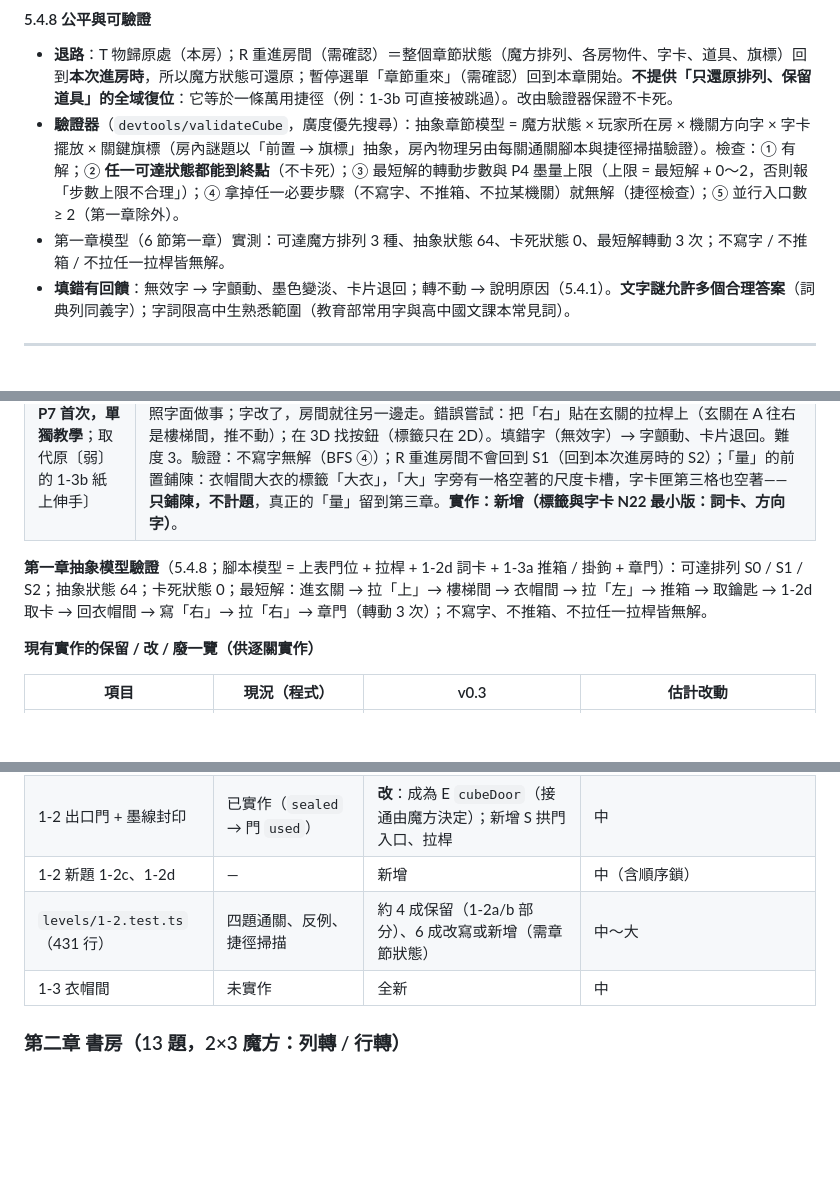
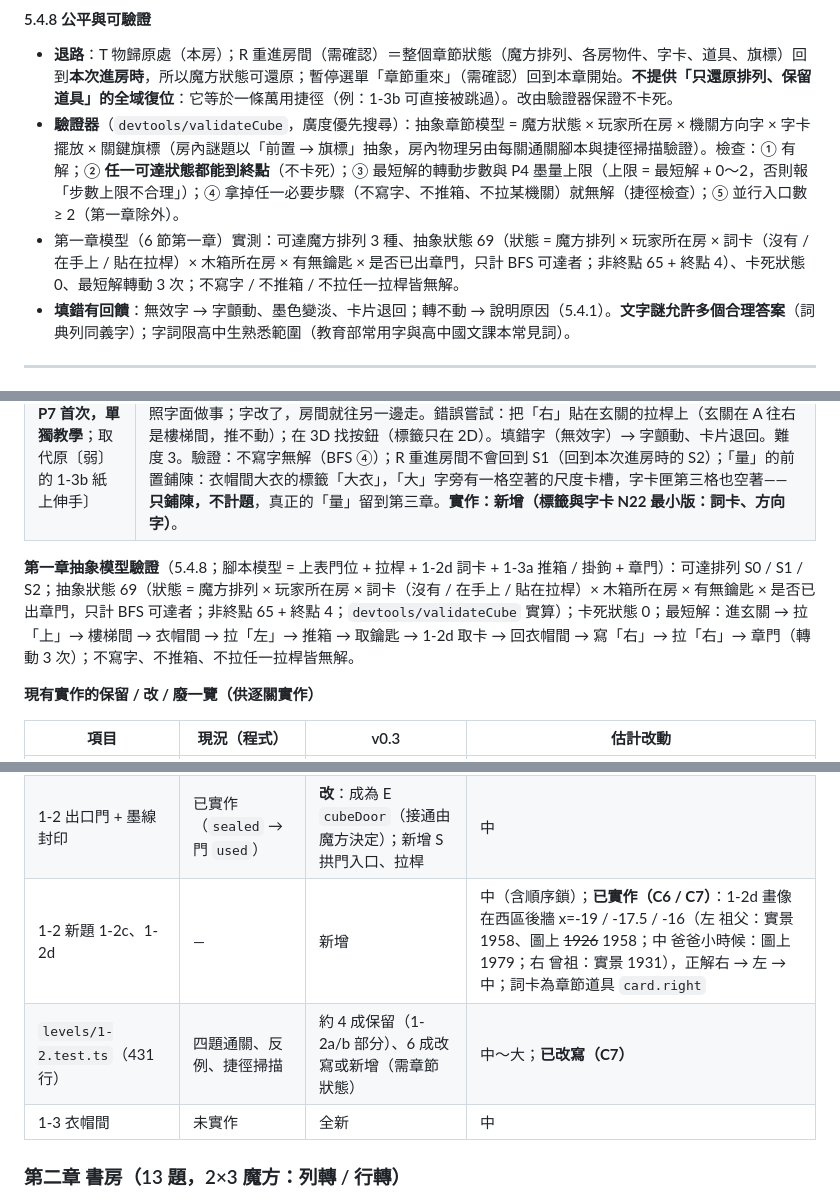
Before and after one commit to lumichen1013-beep/School-GTA, a Markdown page: docs/puzzle/game-spec-v0.2.md, 3 parts joined by grey strips. Drawn GitHub-style; blank space fills up the shorter version.

```diff
--- a/docs/puzzle/game-spec-v0.2.md
+++ b/docs/puzzle/game-spec-v0.2.md
@@ -390,7 +390,7 @@ type Side = 'N' | 'S' | 'E' | 'W' | 'U' | 'D';
 #### 5.4.8 公平與可驗證
 - **退路**：T 物歸原處（本房）；R 重進房間（需確認）＝整個章節狀態（魔方排列、各房物件、字卡、道具、旗標）回到**本次進房時**，所以魔方狀態可還原；暫停選單「章節重來」（需確認）回到本章開始。**不提供「只還原排列、保留道具」的全域復位**：它等於一條萬用捷徑（例：1-3b 可直接被跳過）。改由驗證器保證不卡死。
 - **驗證器**（`devtools/validateCube`，廣度優先搜尋）：抽象章節模型 = 魔方狀態 × 玩家所在房 × 機關方向字 × 字卡擺放 × 關鍵旗標（房內謎題以「前置 → 旗標」抽象，房內物理另由每關通關腳本與捷徑掃描驗證）。檢查：① 有解；② **任一可達狀態都能到終點**（不卡死）；③ 最短解的轉動步數與 P4 墨量上限（上限 = 最短解 + 0～2，否則報「步數上限不合理」）；④ 拿掉任一必要步驟（不寫字、不推箱、不拉某機關）就無解（捷徑檢查）；⑤ 並行入口數 ≥ 2（第一章除外）。
-- 第一章模型（6 節第一章）實測：可達魔方排列 3 種、抽象狀態 64、卡死狀態 0、最短解轉動 3 次；不寫字 / 不推箱 / 不拉任一拉桿皆無解。
+- 第一章模型（6 節第一章）實測：可達魔方排列 3 種、抽象狀態 69（狀態 = 魔方排列 × 玩家所在房 × 詞卡（沒有 / 在手上 / 貼在拉桿）× 木箱所在房 × 有無鑰匙 × 是否已出章門，只計 BFS 可達者；非終點 65 + 終點 4）、卡死狀態 0、最短解轉動 3 次；不寫字 / 不推箱 / 不拉任一拉桿皆無解。
 - **填錯有回饋**：無效字 → 字顫動、墨色變淡、卡片退回；轉不動 → 說明原因（5.4.1）。**文字謎允許多個合理答案**（詞典列同義字）；字詞限高中生熟悉範圍（教育部常用字與高中國文課本常見詞）。
 
 ---
@@ -446,7 +446,7 @@ type Side = 'N' | 'S' | 'E' | 'W' | 'U' | 'D';
 | **1-3a 連箱帶人**〔核心；**P2 首次，單獨教學**；取代 v0.2 的 1-3a〕 | 前置：1-2c 後經樓梯間進衣帽間（S1）。目標：玄關西區高處的掛鉤（y=2.3，`interactIn:'2d'`，掛著**房間的銅鑰匙**與許問津的手記第一頁）。玄關自己的木箱過不了中庭與西區之間的缺口（C5：推不下坑），所以西區需要另一個箱子；衣帽間裡就有一個，但衣帽間只靠人用的門接著樓梯間，箱子推不出去。解法：3D 拉衣帽間的拉桿「左」→ 衣帽間（連同你與木箱）滑到 D → 後牆拱門對上玄關的南拱門（S2）→ 把木箱推過拱門，進入玄關西區 → 推到掛鉤下（x≈-15）→ 切 2D 跳上箱頂（1.1，餘裕 0.42）→ E 取下鑰匙（站地板差 1.85>1.5；箱頂差 0.75）。aha：推不出門的箱子，可以連房間一起轉過去。錯誤嘗試：從樓梯間的門推箱（門只讓人過）；把玄關的箱子推向西區（缺口）；2D 跳著按 E（C9）。難度 3.5（易卡關）。驗證：S1 時箱子無法離開衣帽間；S2 時拱門可通過；掛鉤兩模式在地板都搆不到；捷徑掃描含「玄關木箱 × 缺口」。驚嚇：完成後三件大衣同時滑落（9.1）。**實作：新增（衣帽間關卡、拉桿、拱門跨房、需 M-Cube 的跨房物件）**。 |
 | **1-3b 回來的路**〔核心；**P7 首次，單獨教學**；取代原〔弱〕的 1-3b 紙上伸手〕 | 目標：衣帽間東端的章門（通書房）。S2 時衣帽間在 D，章門面對空格（門後是牆）；S1 時它本來對著書房走廊，但衣帽間的拉桿只會「左」。解法：切 2D → 拉桿的標籤「左」→ 從字卡匣貼上詞卡「右」→ 回 3D 拉桿 → 衣帽間滑回 C → 章門接上書房走廊 → 用房間的銅鑰匙開門。aha：機關照字面做事；字改了，房間就往另一邊走。錯誤嘗試：把「右」貼在玄關的拉桿上（玄關在 A 往右是樓梯間，推不動）；在 3D 找按鈕（標籤只在 2D）。填錯字（無效字）→ 字顫動、卡片退回。難度 3。驗證：不寫字無解（BFS ④）；R 重進房間不會回到 S1（回到本次進房時的 S2）；「量」的前置鋪陳：衣帽間大衣的標籤「大衣」，「大」字旁有一格空著的尺度卡槽，字卡匣第三格也空著——**只鋪陳，不計題**，真正的「量」留到第三章。**實作：新增（標籤與字卡 N22 最小版：詞卡、方向字）**。 |
 
-**第一章抽象模型驗證**（5.4.8；腳本模型 = 上表門位 + 拉桿 + 1-2d 詞卡 + 1-3a 推箱 / 掛鉤 + 章門）：可達排列 S0 / S1 / S2；抽象狀態 64；卡死狀態 0；最短解：進玄關 → 拉「上」→ 樓梯間 → 衣帽間 → 拉「左」→ 推箱 → 取鑰匙 → 1-2d 取卡 → 回衣帽間 → 寫「右」→ 拉「右」→ 章門（轉動 3 次）；不寫字、不推箱、不拉任一拉桿皆無解。
+**第一章抽象模型驗證**（5.4.8；腳本模型 = 上表門位 + 拉桿 + 1-2d 詞卡 + 1-3a 推箱 / 掛鉤 + 章門）：可達排列 S0 / S1 / S2；抽象狀態 69（狀態 = 魔方排列 × 玩家所在房 × 詞卡（沒有 / 在手上 / 貼在拉桿）× 木箱所在房 × 有無鑰匙 × 是否已出章門，只計 BFS 可達者；非終點 65 + 終點 4；`devtools/validateCube` 實算）；卡死狀態 0；最短解：進玄關 → 拉「上」→ 樓梯間 → 衣帽間 → 拉「左」→ 推箱 → 取鑰匙 → 1-2d 取卡 → 回衣帽間 → 寫「右」→ 拉「右」→ 章門（轉動 3 次）；不寫字、不推箱、不拉任一拉桿皆無解。
 
 **現有實作的保留 / 改 / 廢一覽（供逐關實作）**
 
@@ -458,8 +458,8 @@ type Side = 'N' | 'S' | 'E' | 'W' | 'U' | 'D';
 | 1-2 長桌下的踏板（原 1-2c → 1-2b） | 已實作 | **保留**（改 id） | 極小 |
 | 1-2 高處的墨水閥（原 1-2d） | 已實作（閥 y=2.3、物歸原處解法） | **廢**；閥的「站箱頂才搆得到」數值改用在 1-3a 的掛鉤 | 刪物件與測試；新增西區掛鉤 |
 | 1-2 出口門 + 墨線封印 | 已實作（`sealed` → 門 `used`） | **改**：成為 E `cubeDoor`（接通由魔方決定）；新增 S 拱門入口、拉桿 | 中 |
-| 1-2 新題 1-2c、1-2d | — | 新增 | 中（含順序鎖） |
-| `levels/1-2.test.ts`（431 行） | 四題通關、反例、捷徑掃描 | 約 4 成保留（1-2a/b 部分）、6 成改寫或新增（需章節狀態） | 中～大 |
+| 1-2 新題 1-2c、1-2d | — | 新增 | 中（含順序鎖）；**已實作（C6 / C7）**：1-2d 畫像在西區後牆 x=-19 / -17.5 / -16（左 祖父：實景 1958、圖上 ~~1926~~ 1958；中 爸爸小時候：圖上 1979；右 曾祖：實景 1931），正解右 → 左 → 中；詞卡為章節道具 `card.right` |
+| `levels/1-2.test.ts`（431 行） | 四題通關、反例、捷徑掃描 | 約 4 成保留（1-2a/b 部分）、6 成改寫或新增（需章節狀態） | 中～大；**已改寫（C7）** |
 | 1-3 衣帽間 | 未實作 | 全新 | 中 |
 
 ### 第二章 書房（13 題，2×3 魔方：列轉 / 行轉）
```
Also changed, not shown: docs/puzzle/architecture-v0.2.md (+5 -3 lines), docs/puzzle/story-bible-v0.2.md (+1 -1 lines).
